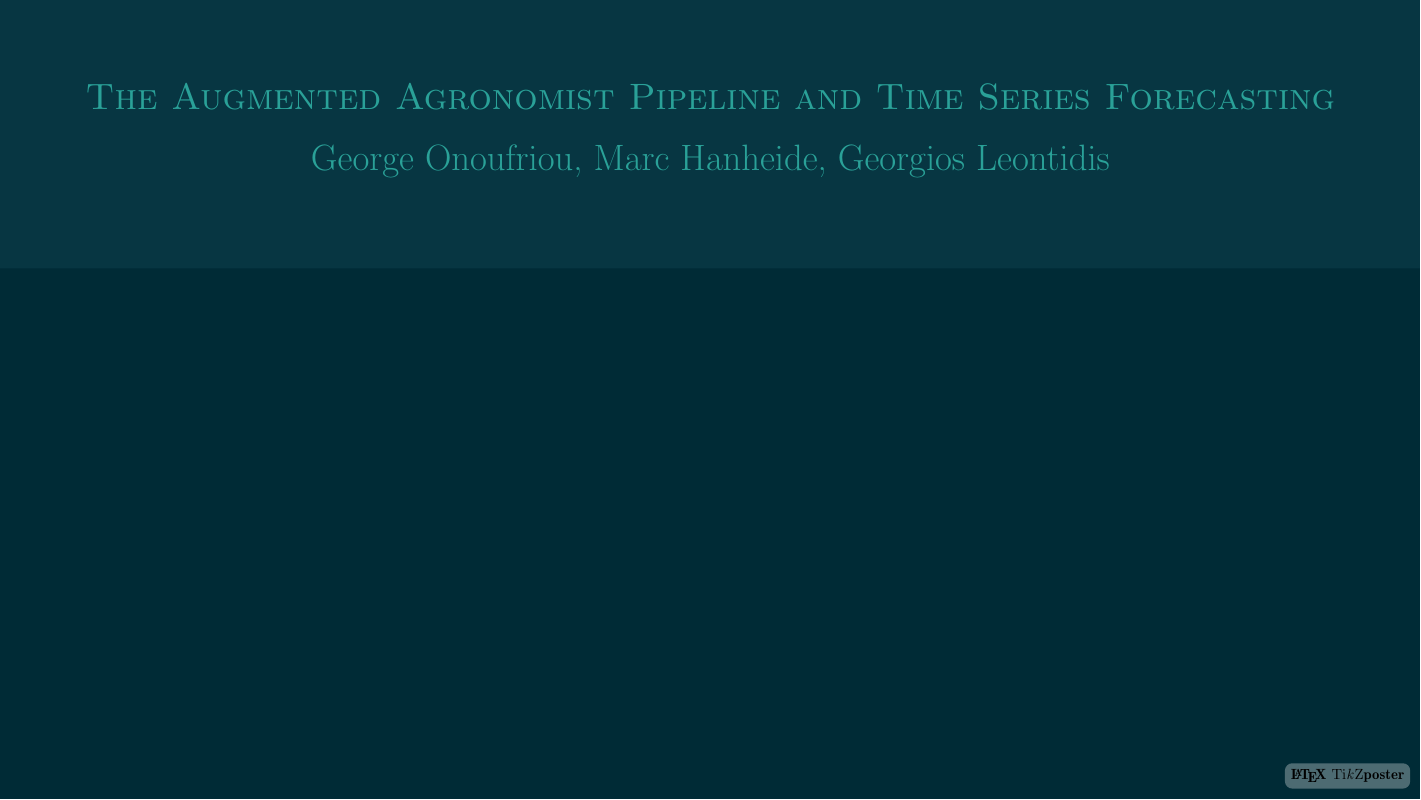
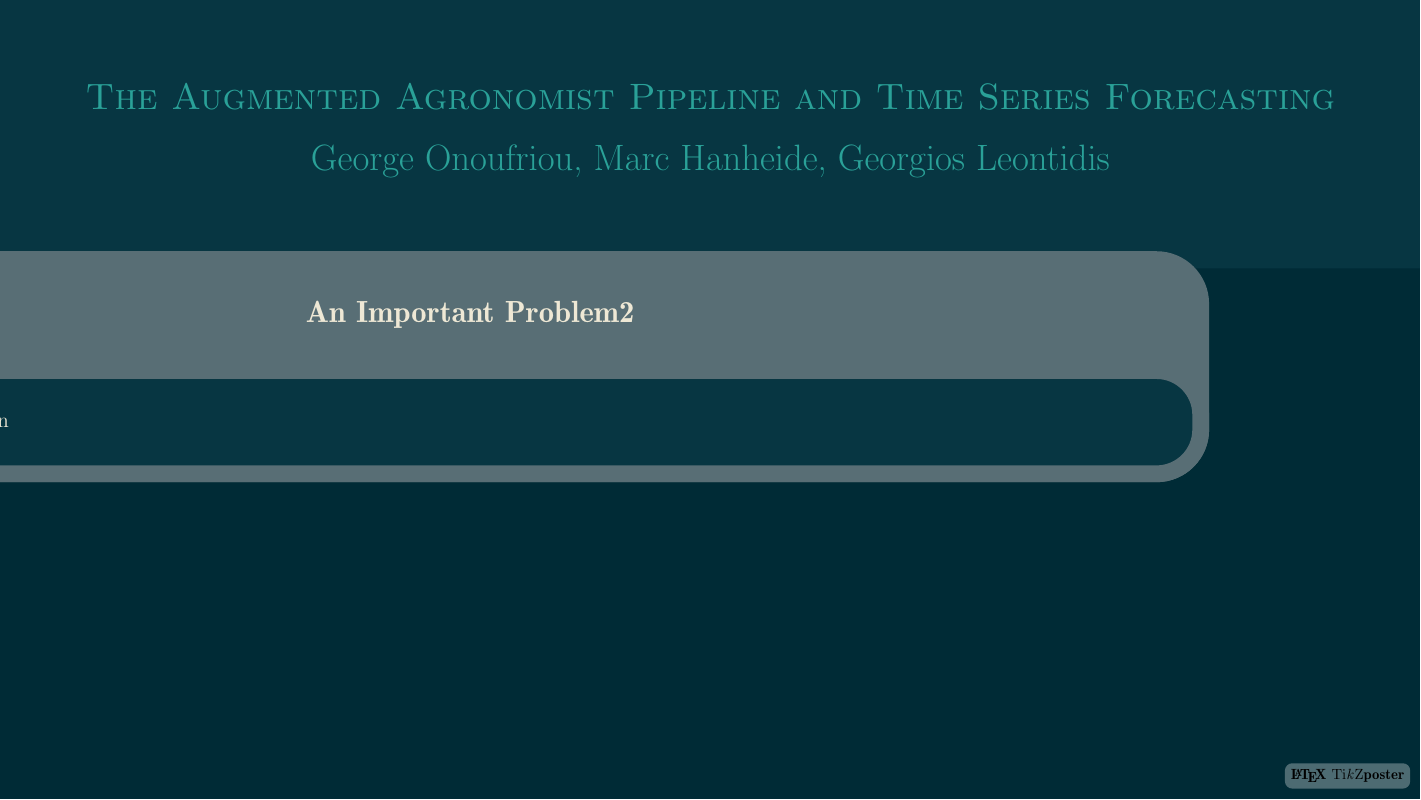
Before and after one commit to DreamingRaven/ukras-2020-poster, a LaTeX poster (poster.tex): the whole page. Compiled offline with pdfLaTeX; a LaTeX package or settings file that is missing is left out.

Commit message:
Columns but wonky added

```diff
--- a/poster.tex
+++ b/poster.tex
@@ -3,9 +3,14 @@
 
 \usepackage[utf8]{inputenc}
 \usepackage[english]{babel}
+\usepackage{multicol}
 
 % defining our own colours
 \usepackage{xcolor}
+
+
+% creating our own colour palette
+\definecolorpalette{solarDarkPal} {
   % solarized colourscheme by original name:
   \definecolor{base03}{HTML}{002b36}
   \definecolor{base02}{HTML}{073642}
@@ -23,12 +28,6 @@
   \definecolor{blue}{HTML}{268bd2}
   \definecolor{cyan}{HTML}{2aa198}
   \definecolor{green}{HTML}{859900}
-
-% using these colours in our as out own palette
-\definecolorpalette{solarDarkPal} {
-    \definecolor{colorOne}{HTML}{002b36}
-    \definecolor{colorTwo}{HTML}{073642}
-    \definecolor{colorThree}{HTML}{586e75}
 }
 
 % using these colours in out own style
@@ -43,9 +42,9 @@
     \colorlet{titlebgcolor}{base02}
     % % block colors
     \colorlet{blocktitlebgcolor}{base01}
-    \colorlet{blocktitlefgcolor}{base1}
-    \colorlet{blockbodybgcolor}{base01}
-    \colorlet{blockbodyfgcolor}{base1}
+    \colorlet{blocktitlefgcolor}{base2}
+    \colorlet{blockbodybgcolor}{base02}
+    \colorlet{blockbodyfgcolor}{base2}
     % innerblock colors
     \colorlet{innerblocktitlebgcolor}{base01}
     \colorlet{innerblocktitlefgcolor}{base03}
@@ -72,10 +69,14 @@
 \maketitle[titletotopverticalspace=1em, titletoblockverticalspace=1em]
 
 \begin{columns}
-  \column{0.2}
-  \block{test}{test}
-  test
+    \column{0.3}
+    \block{An Important Problem}{
+         some sample text section
+    }
+    \column{0.3}
+    \block{An Important Problem2}{
+         some sample text section
+    }
 \end{columns}
 
-
 \end{document}
```
Also changed, not shown: poster.tex (2 more changed lines). Lines whose indentation alone changed are shown as unchanged.
